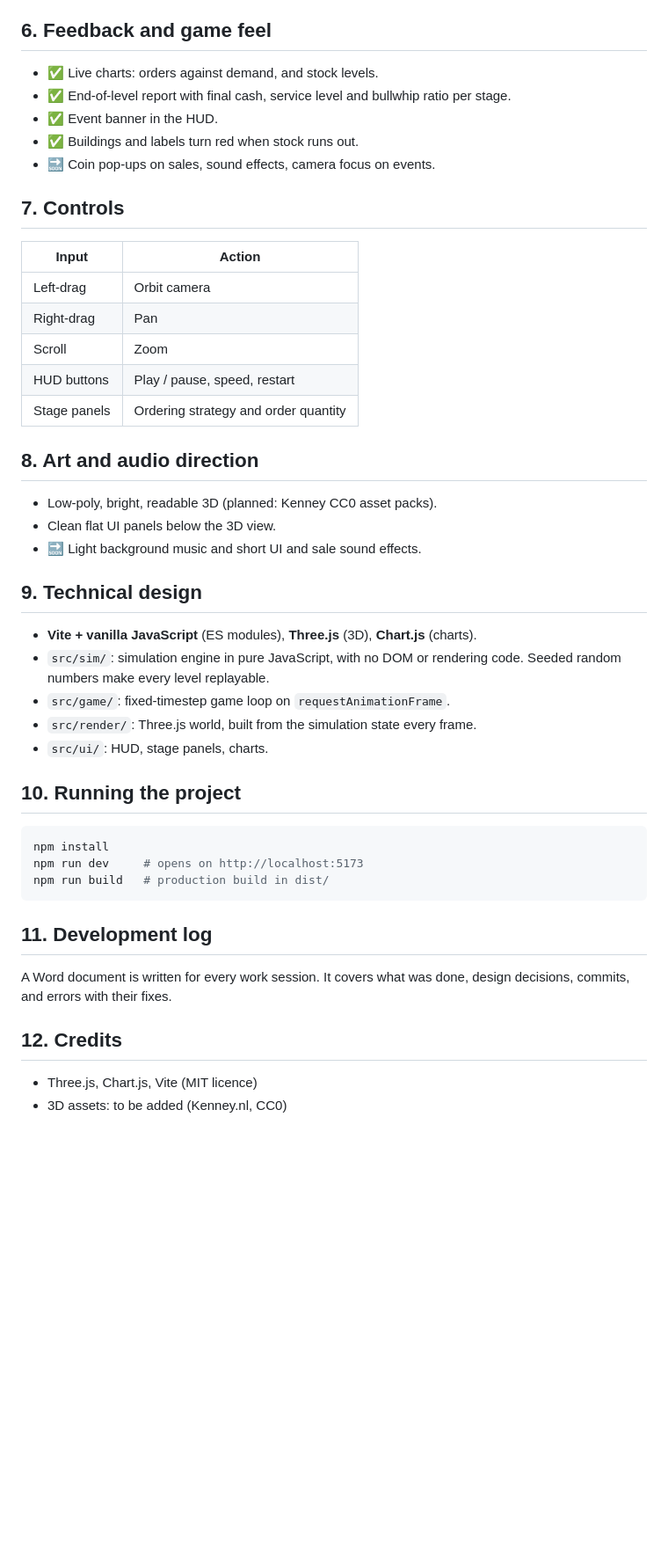
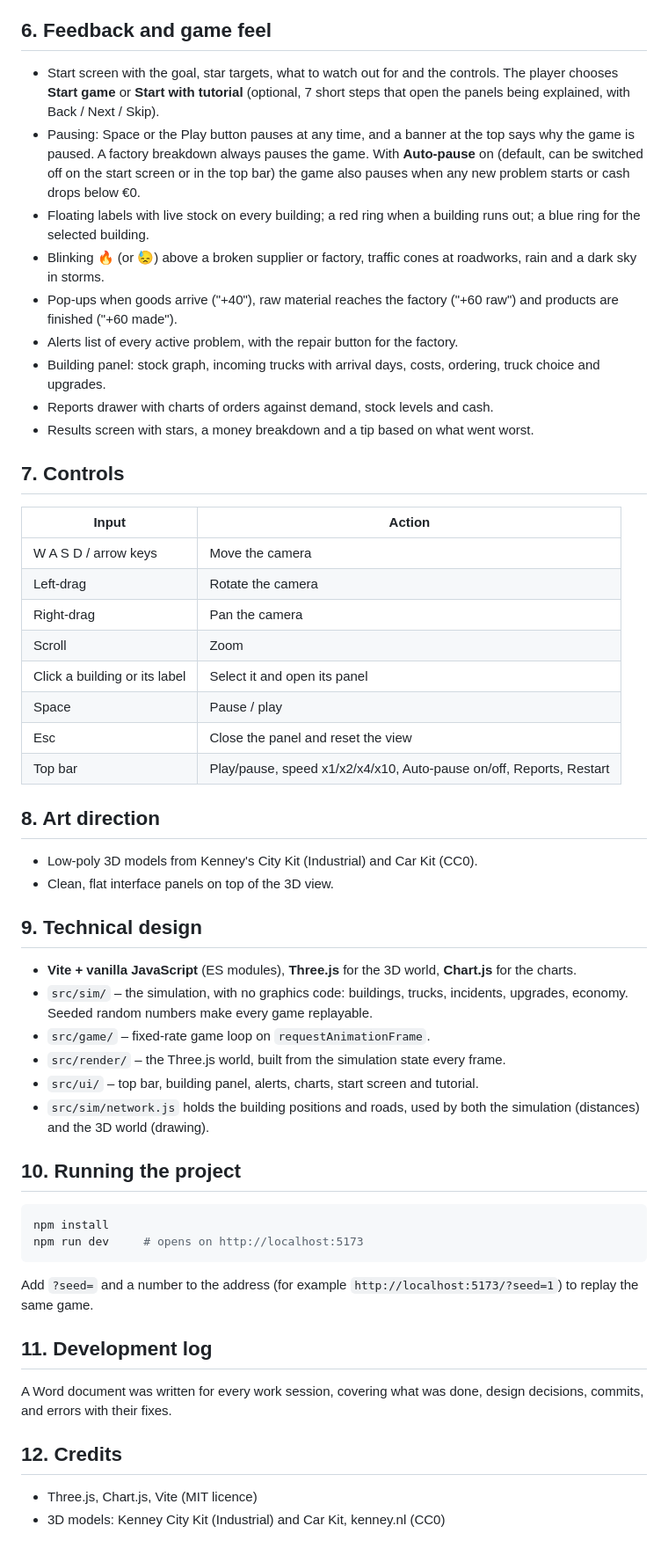
Before and after one commit to NikolaPrusacManahy/SUPPLY_CHAIN_SIMULATOR, a Markdown page: README.md, the part around one of its changes. Shown at 88% size. Drawn GitHub-style; blank space fills up the shorter version.

````diff
--- a/README.md
+++ b/README.md
@@ -80,42 +122,49 @@ Each level introduces one new idea:
 
 ## 6. Feedback and game feel
-- ✅ Live charts: orders against demand, and stock levels.
-- ✅ End-of-level report with final cash, service level and bullwhip ratio per stage.
-- ✅ Event banner in the HUD.
-- ✅ Buildings and labels turn red when stock runs out.
-- 🔜 Coin pop-ups on sales, sound effects, camera focus on events.
+- Start screen with the goal, star targets, what to watch out for and the controls. The player chooses **Start game** or **Start with tutorial** (optional, 7 short steps that open the panels being explained, with Back / Next / Skip).
+- Pausing: Space or the Play button pauses at any time, and a banner at the top says why the game is paused. A factory breakdown always pauses the game. With **Auto-pause** on (default, can be switched off on the start screen or in the top bar) the game also pauses when any new problem starts or cash drops below €0.
+- Floating labels with live stock on every building; a red ring when a building runs out; a blue ring for the selected building.
+- Blinking 🔥 (or 😓) above a broken supplier or factory, traffic cones at roadworks, rain and a dark sky in storms.
+- Pop-ups when goods arrive ("+40"), raw material reaches the factory ("+60 raw") and products are finished ("+60 made").
+- Alerts list of every active problem, with the repair button for the factory.
+- Building panel: stock graph, incoming trucks with arrival days, costs, ordering, truck choice and upgrades.
+- Reports drawer with charts of orders against demand, stock levels and cash.
+- Results screen with stars, a money breakdown and a tip based on what went worst.
 
 ## 7. Controls
 | Input | Action |
 |---|---|
-| Left-drag | Orbit camera |
-| Right-drag | Pan |
+| W A S D / arrow keys | Move the camera |
+| Left-drag | Rotate the camera |
+| Right-drag | Pan the camera |
 | Scroll | Zoom |
-| HUD buttons | Play / pause, speed, restart |
-| Stage panels | Ordering strategy and order quantity |
+| Click a building or its label | Select it and open its panel |
+| Space | Pause / play |
+| Esc | Close the panel and reset the view |
+| Top bar | Play/pause, speed x1/x2/x4/x10, Auto-pause on/off, Reports, Restart |
 
-## 8. Art and audio direction
-- Low-poly, bright, readable 3D (planned: Kenney CC0 asset packs).
-- Clean flat UI panels below the 3D view.
-- 🔜 Light background music and short UI and sale sound effects.
+## 8. Art direction
+- Low-poly 3D models from Kenney's City Kit (Industrial) and Car Kit (CC0).
+- Clean, flat interface panels on top of the 3D view.
 
 ## 9. Technical design
-- **Vite + vanilla JavaScript** (ES modules), **Three.js** (3D), **Chart.js** (charts).
-- `src/sim/`: simulation engine in pure JavaScript, with no DOM or rendering code. Seeded random numbers make every level replayable.
-- `src/game/`: fixed-timestep game loop on `requestAnimationFrame`.
-- `src/render/`: Three.js world, built from the simulation state every frame.
-- `src/ui/`: HUD, stage panels, charts.
+- **Vite + vanilla JavaScript** (ES modules), **Three.js** for the 3D world, **Chart.js** for the charts.
+- `src/sim/` – the simulation, with no graphics code: buildings, trucks, incidents, upgrades, economy. Seeded random numbers make every game replayable.
+- `src/game/` – fixed-rate game loop on `requestAnimationFrame`.
+- `src/render/` – the Three.js world, built from the simulation state every frame.
+- `src/ui/` – top bar, building panel, alerts, charts, start screen and tutorial.
+- `src/sim/network.js` holds the building positions and roads, used by both the simulation (distances) and the 3D world (drawing).
 
 ## 10. Running the project
 ```bash
 npm install
 npm run dev     # opens on http://localhost:5173
-npm run build   # production build in dist/
 ```
+Add `?seed=` and a number to the address (for example `http://localhost:5173/?seed=1`) to replay the same game.
 
 ## 11. Development log
-A Word document is written for every work session. It covers what was done, design decisions, commits, and errors with their fixes.
+A Word document was written for every work session, covering what was done, design decisions, commits, and errors with their fixes.
 
 ## 12. Credits
 - Three.js, Chart.js, Vite (MIT licence)
-- 3D assets: to be added (Kenney.nl, CC0)
+- 3D models: Kenney City Kit (Industrial) and Car Kit, kenney.nl (CC0)
````
Also changed, not shown: other parts of README.md (+93 -51 lines).
